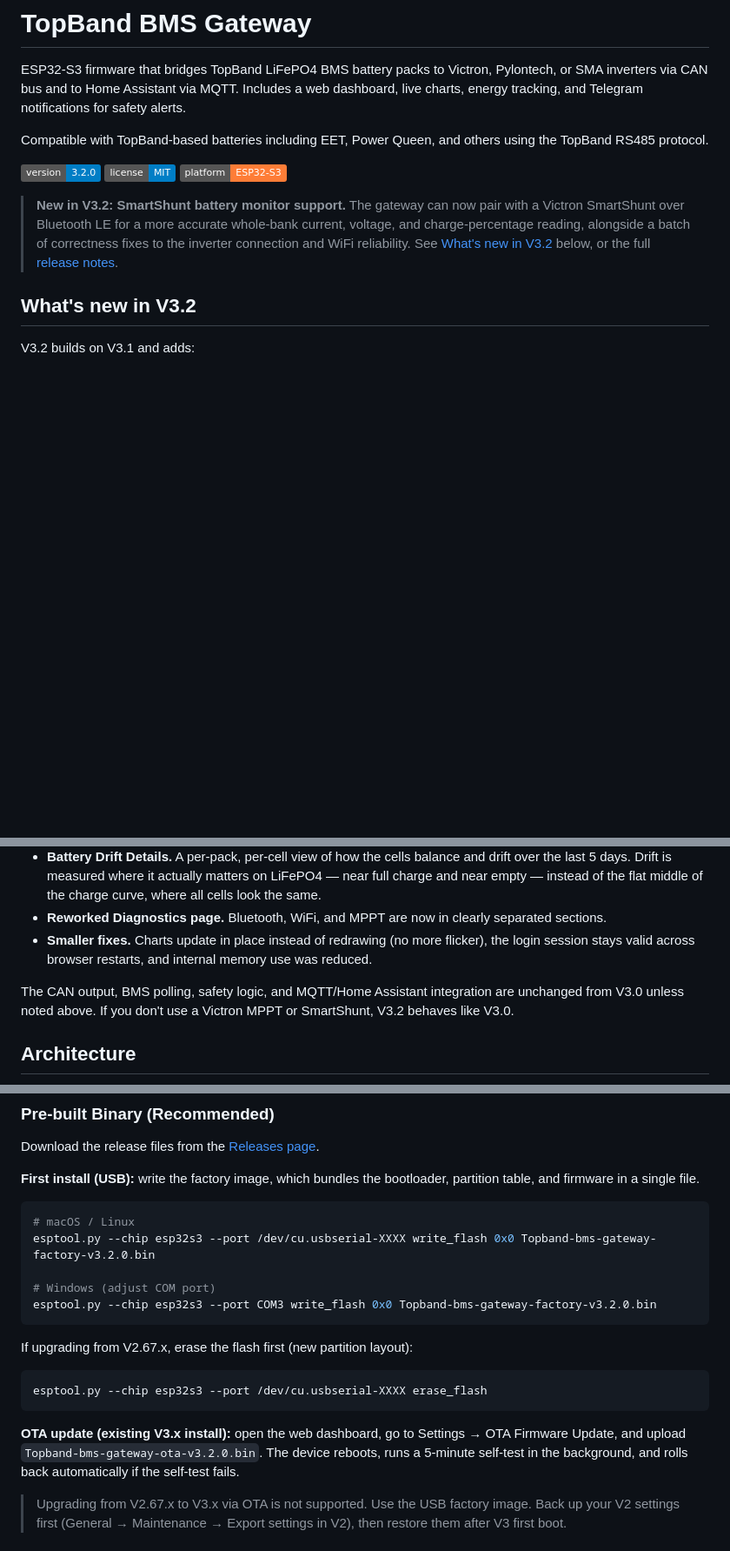
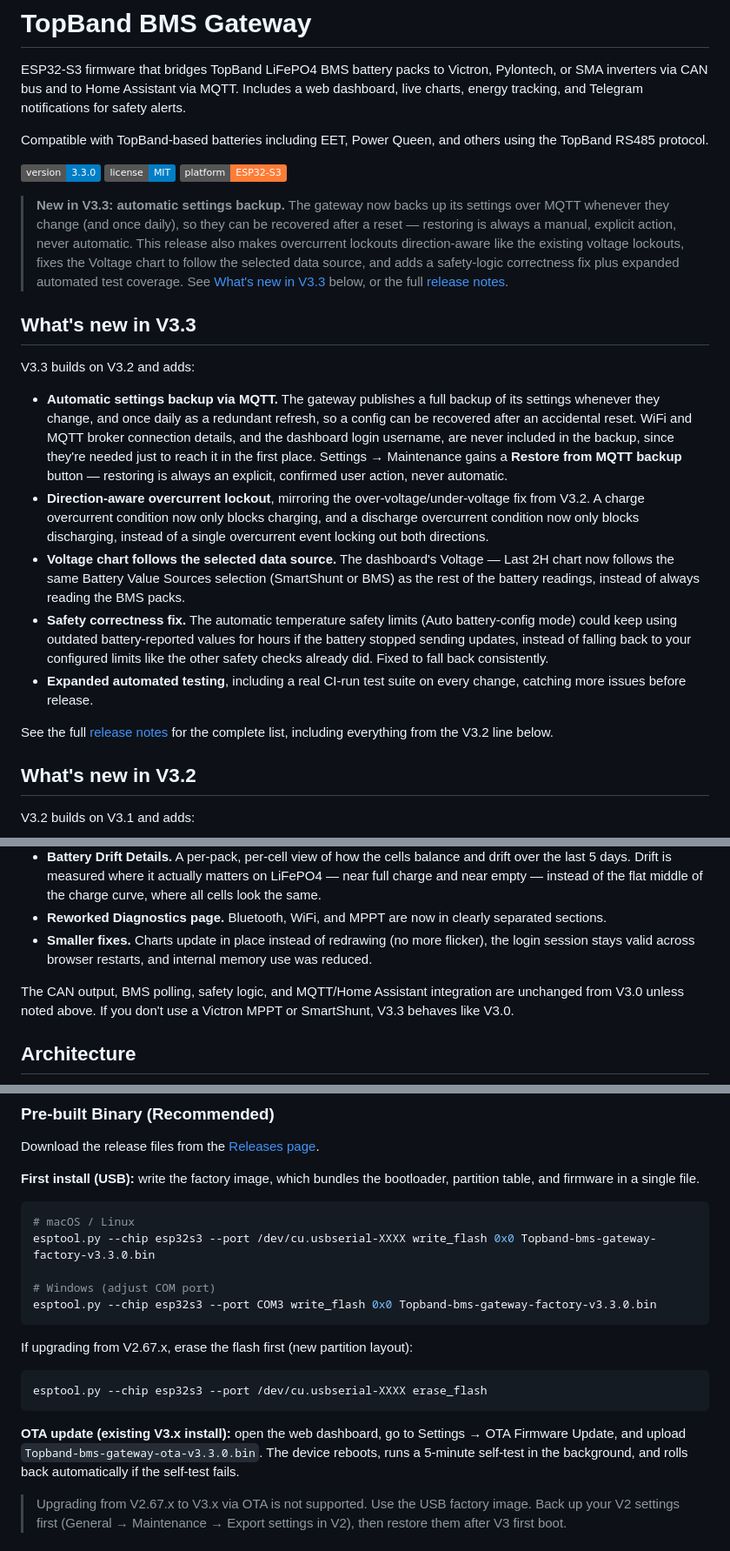
Before and after one commit to swingstate/topband-bms-gateway, a Markdown page: README.md, 3 parts joined by grey strips. Shown at 87% size. GitHub-like rendering; badges without logos; blank space fills up the shorter version.

Commit message:
docs: update README for v3.3.0
Co-Authored-By: Claude Sonnet 5 <noreply@anthropic.com>

````diff
--- a/README.md
+++ b/README.md
@@ -4,11 +4,23 @@ ESP32-S3 firmware that bridges TopBand LiFePO4 BMS battery packs to Victron, Pyl
 
 Compatible with TopBand-based batteries including EET, Power Queen, and others using the TopBand RS485 protocol.
 
-![Version](https://img.shields.io/badge/version-3.2.0-blue)
+![Version](https://img.shields.io/badge/version-3.3.0-blue)
 ![License](https://img.shields.io/badge/license-MIT-blue)
 ![Platform](https://img.shields.io/badge/platform-ESP32--S3-orange)
 
-> **New in V3.2: SmartShunt battery monitor support.** The gateway can now pair with a Victron SmartShunt over Bluetooth LE for a more accurate whole-bank current, voltage, and charge-percentage reading, alongside a batch of correctness fixes to the inverter connection and WiFi reliability. See [What's new in V3.2](#whats-new-in-v32) below, or the full [release notes](release-notes-v3.2.0.md).
+> **New in V3.3: automatic settings backup.** The gateway now backs up its settings over MQTT whenever they change (and once daily), so they can be recovered after a reset — restoring is always a manual, explicit action, never automatic. This release also makes overcurrent lockouts direction-aware like the existing voltage lockouts, fixes the Voltage chart to follow the selected data source, and adds a safety-logic correctness fix plus expanded automated test coverage. See [What's new in V3.3](#whats-new-in-v33) below, or the full [release notes](https://github.com/swingstate/topband-bms-gateway/releases/tag/v3.3.0).
+
+## What's new in V3.3
+
+V3.3 builds on V3.2 and adds:
+
+- **Automatic settings backup via MQTT.** The gateway publishes a full backup of its settings whenever they change, and once daily as a redundant refresh, so a config can be recovered after an accidental reset. WiFi and MQTT broker connection details, and the dashboard login username, are never included in the backup, since they're needed just to reach it in the first place. Settings → Maintenance gains a **Restore from MQTT backup** button — restoring is always an explicit, confirmed user action, never automatic.
+- **Direction-aware overcurrent lockout**, mirroring the over-voltage/under-voltage fix from V3.2. A charge overcurrent condition now only blocks charging, and a discharge overcurrent condition now only blocks discharging, instead of a single overcurrent event locking out both directions.
+- **Voltage chart follows the selected data source.** The dashboard's Voltage — Last 2H chart now follows the same Battery Value Sources selection (SmartShunt or BMS) as the rest of the battery readings, instead of always reading the BMS packs.
+- **Safety correctness fix.** The automatic temperature safety limits (Auto battery-config mode) could keep using outdated battery-reported values for hours if the battery stopped sending updates, instead of falling back to your configured limits like the other safety checks already did. Fixed to fall back consistently.
+- **Expanded automated testing**, including a real CI-run test suite on every change, catching more issues before release.
+
+See the full [release notes](https://github.com/swingstate/topband-bms-gateway/releases/tag/v3.3.0) for the complete list, including everything from the V3.2 line below.
 
 ## What's new in V3.2
 
@@ -34,7 +46,7 @@ V3.1 builds on V3.0 and adds:
 - **Reworked Diagnostics page.** Bluetooth, WiFi, and MPPT are now in clearly separated sections.
 - **Smaller fixes.** Charts update in place instead of redrawing (no more flicker), the login session stays valid across browser restarts, and internal memory use was reduced.
 
-The CAN output, BMS polling, safety logic, and MQTT/Home Assistant integration are unchanged from V3.0 unless noted above. If you don't use a Victron MPPT or SmartShunt, V3.2 behaves like V3.0.
+The CAN output, BMS polling, safety logic, and MQTT/Home Assistant integration are unchanged from V3.0 unless noted above. If you don't use a Victron MPPT or SmartShunt, V3.3 behaves like V3.0.
 
 ## Architecture
 
@@ -100,10 +112,10 @@ Download the release files from the [Releases page](../../releases).
 
 ```bash
 # macOS / Linux
-esptool.py --chip esp32s3 --port /dev/cu.usbserial-XXXX write_flash 0x0 Topband-bms-gateway-factory-v3.2.0.bin
+esptool.py --chip esp32s3 --port /dev/cu.usbserial-XXXX write_flash 0x0 Topband-bms-gateway-factory-v3.3.0.bin
 
 # Windows (adjust COM port)
-esptool.py --chip esp32s3 --port COM3 write_flash 0x0 Topband-bms-gateway-factory-v3.2.0.bin
+esptool.py --chip esp32s3 --port COM3 write_flash 0x0 Topband-bms-gateway-factory-v3.3.0.bin
 ```
 
 If upgrading from V2.67.x, erase the flash first (new partition layout):
@@ -112,7 +124,7 @@ If upgrading from V2.67.x, erase the flash first (new partition layout):
 esptool.py --chip esp32s3 --port /dev/cu.usbserial-XXXX erase_flash
 ```
 
-**OTA update (existing V3.x install):** open the web dashboard, go to Settings → OTA Firmware Update, and upload `Topband-bms-gateway-ota-v3.2.0.bin`. The device reboots, runs a 5-minute self-test in the background, and rolls back automatically if the self-test fails.
+**OTA update (existing V3.x install):** open the web dashboard, go to Settings → OTA Firmware Update, and upload `Topband-bms-gateway-ota-v3.3.0.bin`. The device reboots, runs a 5-minute self-test in the background, and rolls back automatically if the self-test fails.
 
 > Upgrading from V2.67.x to V3.x via OTA is not supported. Use the USB factory image. Back up your V2 settings first (General → Maintenance → Export settings in V2), then restore them after V3 first boot.
 
````
Also changed, not shown: other parts of README.md (+4 -3 lines).
